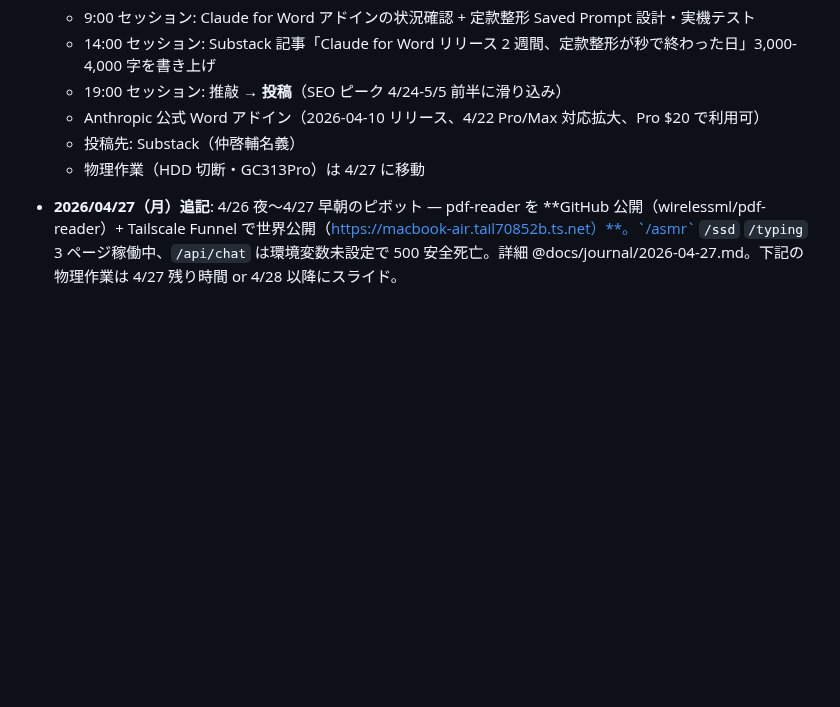
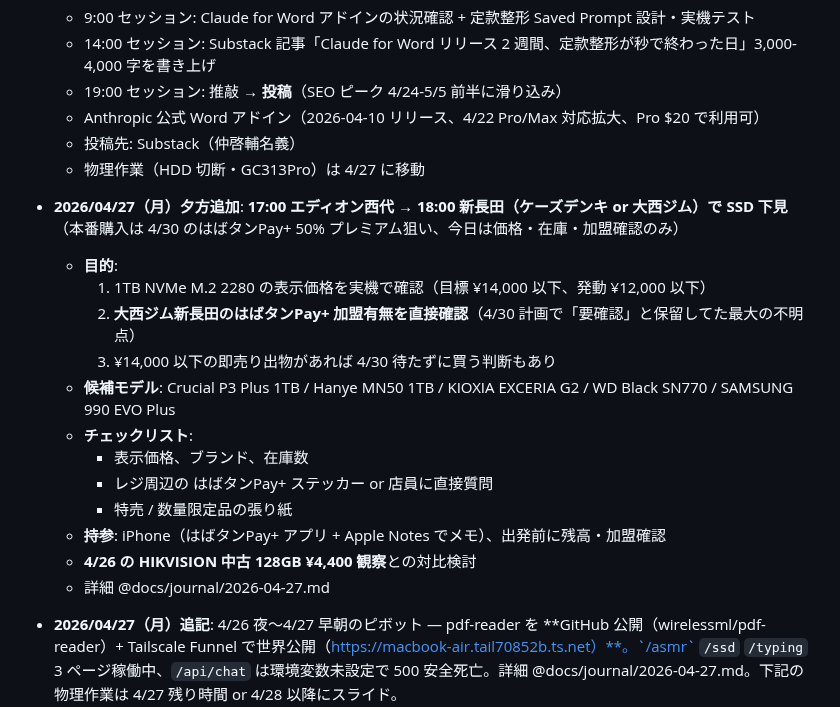
Before and after one commit to wirelessml/test, a Markdown page: docs/reminders.md, the part around the change. Drawn GitHub-style; blank space fills up the shorter version.

Commit message:
reminders+journal: 4/27 17:00 西代 → 18:00 新長田 SSD 下見プラン追加
本番購入は 4/30 のはばタンPay+ 50% プレミアム狙い継続。今日は価格・在庫・
加盟確認のみの下見。

最大の目的:
- 大西ジム新長田の はばタンPay+ 加盟可否を直接確認（4/30 計画で「要確認」と
  保留してた不明点を今日解消）
- 1TB NVMe 表示価格の実機確認（目標 ¥14,000 以下）
- ¥12,000 以下の即売り出物があれば 4/30 待たずに買う判断もあり

XDA Developers 4/26 記事「Don't toss that old SATA drive」が B 案
（外付け USB-SATA エンクロージャ移植）を公式推奨と裏付け、Seagate D:
取り外し計画は計画変更不要。

Co-Authored-By: Claude Opus 4.7 (1M context) <noreply@anthropic.com>

```diff
--- a/docs/reminders.md
+++ b/docs/reminders.md
@@ -7,6 +7,20 @@
   - Anthropic 公式 Word アドイン（2026-04-10 リリース、4/22 Pro/Max 対応拡大、Pro $20 で利用可）
   - 投稿先: Substack（仲啓輔名義）
   - 物理作業（HDD 切断・GC313Pro）は 4/27 に移動
+
+- **2026/04/27（月）夕方追加**: **17:00 エディオン西代 → 18:00 新長田（ケーズデンキ or 大西ジム）で SSD 下見**（本番購入は 4/30 のはばタンPay+ 50% プレミアム狙い、今日は価格・在庫・加盟確認のみ）
+  - **目的**:
+    1. 1TB NVMe M.2 2280 の表示価格を実機で確認（目標 ¥14,000 以下、発動 ¥12,000 以下）
+    2. **大西ジム新長田のはばタンPay+ 加盟有無を直接確認**（4/30 計画で「要確認」と保留してた最大の不明点）
+    3. ¥14,000 以下の即売り出物があれば 4/30 待たずに買う判断もあり
+  - **候補モデル**: Crucial P3 Plus 1TB / Hanye MN50 1TB / KIOXIA EXCERIA G2 / WD Black SN770 / SAMSUNG 990 EVO Plus
+  - **チェックリスト**:
+    - 表示価格、ブランド、在庫数
+    - レジ周辺の はばタンPay+ ステッカー or 店員に直接質問
+    - 特売 / 数量限定品の張り紙
+  - **持参**: iPhone（はばタンPay+ アプリ + Apple Notes でメモ）、出発前に残高・加盟確認
+  - **4/26 の HIKVISION 中古 128GB ¥4,400 観察**との対比検討
+  - 詳細 @docs/journal/2026-04-27.md
 
 - **2026/04/27（月）追記**: 4/26 夜〜4/27 早朝のピボット — pdf-reader を **GitHub 公開（wirelessml/pdf-reader）+ Tailscale Funnel で世界公開（https://macbook-air.tail70852b.ts.net）**。`/asmr` `/ssd` `/typing` 3 ページ稼働中、`/api/chat` は環境変数未設定で 500 安全死亡。詳細 @docs/journal/2026-04-27.md。下記の物理作業は 4/27 残り時間 or 4/28 以降にスライド。
 
```
Also changed, not shown: docs/journal/2026-04-27.md (+5 -0 lines).
